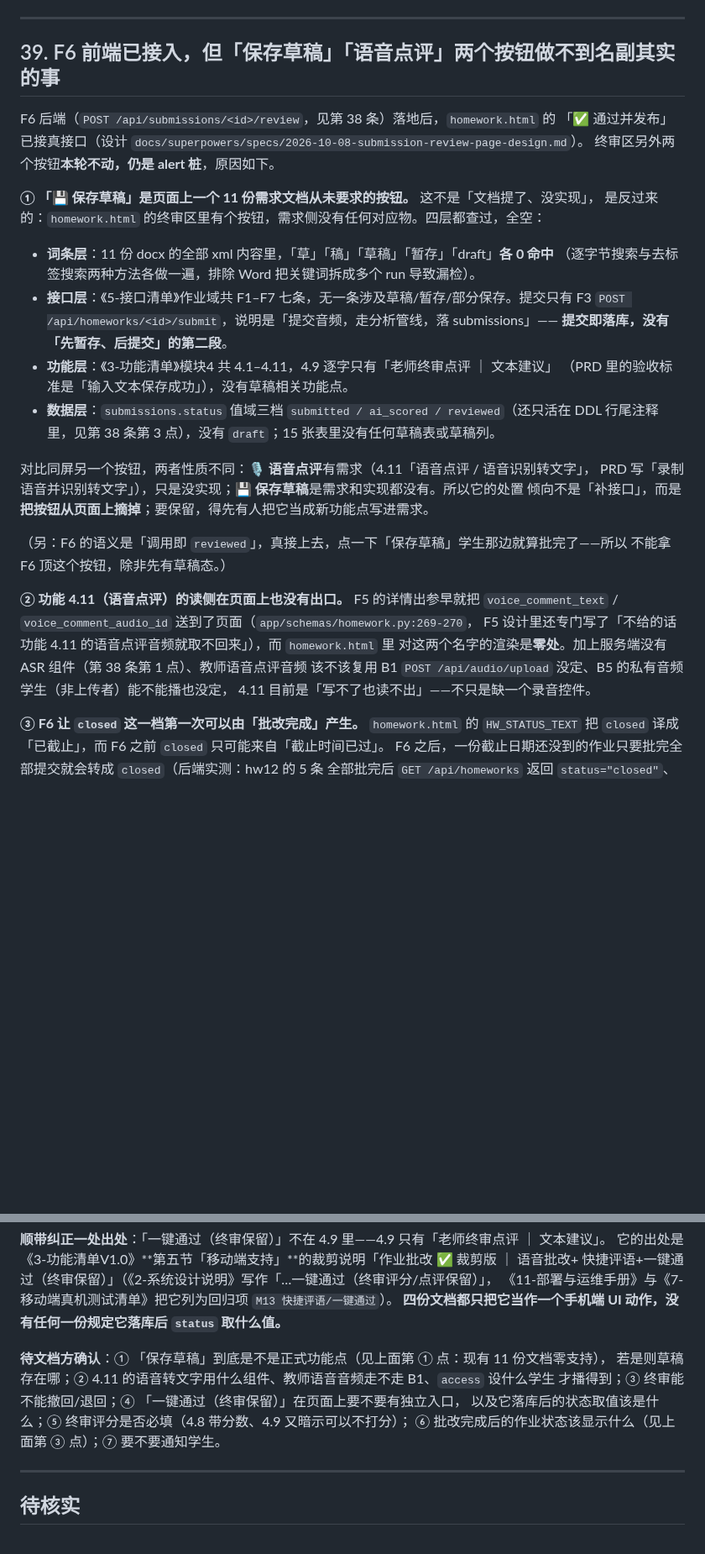
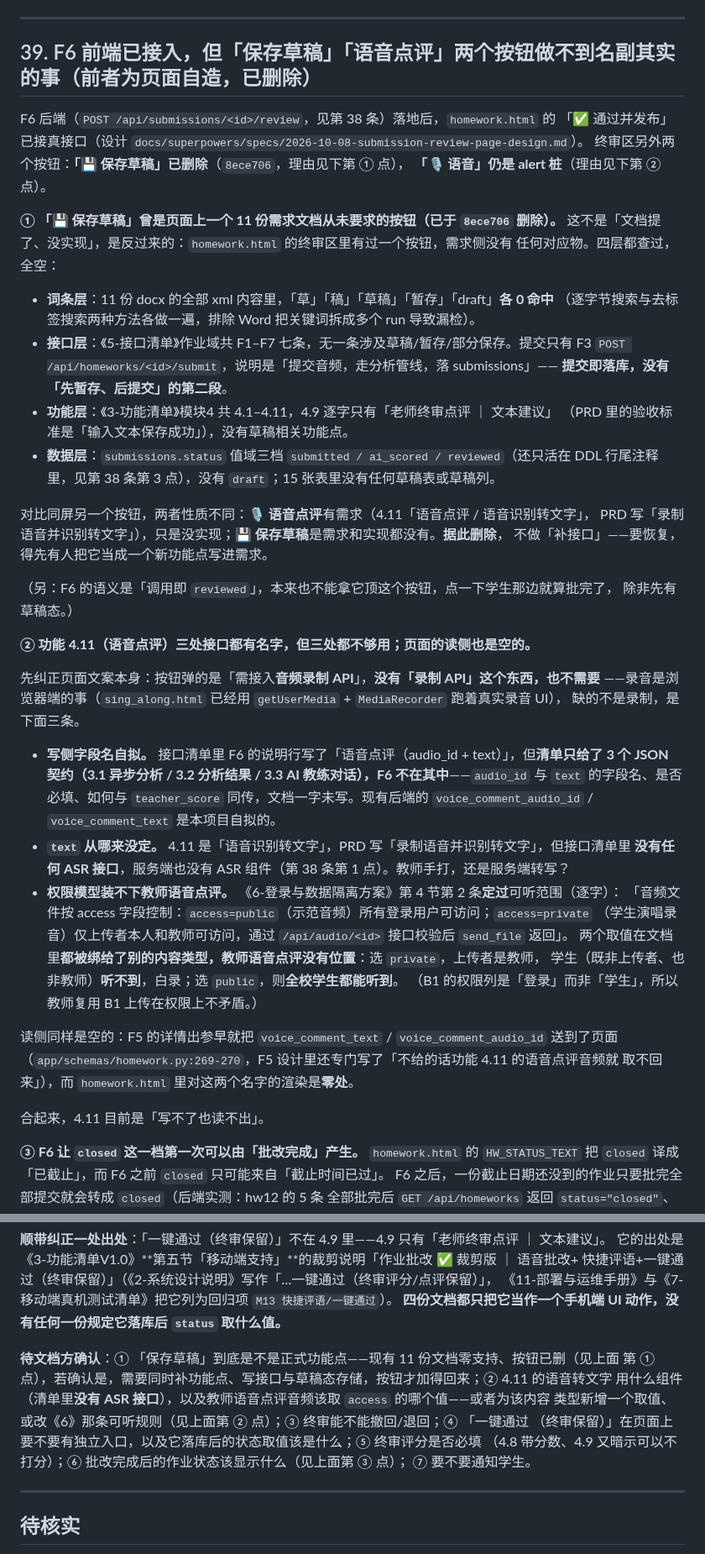
Before and after one commit to yyaazzhhaaoo/operaAI, a Markdown page: DOC_ISSUES.md, 2 parts joined by grey strips. Shown at 84% size. Drawn GitHub-style; blank space fills up the shorter version.

Commit message:
docs: 第 39 条同步「保存草稿」删除与 access 可听规则原文
- 标题/正文/第 ① 点：按钮已于 8ece706 删除，四层证据保留
- 第 ② 点重写：纠正《6》access 规则的可听范围（原文逐字引用），
  指出 public/private 两个取值都装不下教师语音点评
- 第 38 条决策表里「前端虽有保存草稿按钮」一并改为已删

```diff
--- a/DOC_ISSUES.md
+++ b/DOC_ISSUES.md
@@ -1267,14 +1267,16 @@ B 组分析确实算得出逐字偏差（`app/services/analyze_service.py::_word
 
 ---
 
-## 39. F6 前端已接入，但「保存草稿」「语音点评」两个按钮做不到名副其实的事
+## 39. F6 前端已接入，但「保存草稿」「语音点评」两个按钮做不到名副其实的事（前者为页面自造，已删除）
 
 F6 后端（`POST /api/submissions/<id>/review`，见第 38 条）落地后，`homework.html` 的
 「✅ 通过并发布」已接真接口（设计 `docs/superpowers/specs/2026-10-08-submission-review-page-design.md`）。
-终审区另外两个按钮**本轮不动，仍是 alert 桩**，原因如下。
+终审区另外两个按钮：**「💾 保存草稿」已删除**（`8ece706`，理由见下第 ① 点），
+**「🎙️ 语音」仍是 alert 桩**（理由见下第 ② 点）。
 
-**① 「💾 保存草稿」是页面上一个 11 份需求文档从未要求的按钮。** 这不是「文档提了、没实现」，
-是反过来的：`homework.html` 的终审区里有个按钮，需求侧没有任何对应物。四层都查过，全空：
+**① 「💾 保存草稿」曾是页面上一个 11 份需求文档从未要求的按钮（已于 `8ece706` 删除）。**
+这不是「文档提了、没实现」，是反过来的：`homework.html` 的终审区里有过一个按钮，需求侧没有
+任何对应物。四层都查过，全空：
 
 - **词条层**：11 份 docx 的全部 xml 内容里，「草」「稿」「草稿」「暂存」「draft」**各 0 命中**
   （逐字节搜索与去标签搜索两种方法各做一遍，排除 Word 把关键词拆成多个 run 导致漏检）。
@@ -1287,18 +1289,36 @@ F6 后端（`POST /api/submissions/<id>/review`，见第 38 条）落地后，`h
   行尾注释里，见第 38 条第 3 点），没有 `draft`；15 张表里没有任何草稿表或草稿列。
 
 对比同屏另一个按钮，两者性质不同：**🎙️ 语音点评**有需求（4.11「语音点评 / 语音识别转文字」，
-PRD 写「录制语音并识别转文字」），只是没实现；**💾 保存草稿**是需求和实现都没有。所以它的处置
-倾向不是「补接口」，而是**把按钮从页面上摘掉**；要保留，得先有人把它当成新功能点写进需求。
+PRD 写「录制语音并识别转文字」），只是没实现；**💾 保存草稿**是需求和实现都没有。**据此删除**，
+不做「补接口」——要恢复，得先有人把它当成一个新功能点写进需求。
 
-（另：F6 的语义是「调用即 `reviewed`」，真接上去，点一下「保存草稿」学生那边就算批完了——所以
-不能拿 F6 顶这个按钮，除非先有草稿态。）
+（另：F6 的语义是「调用即 `reviewed`」，本来也不能拿它顶这个按钮，点一下学生那边就算批完了，
+除非先有草稿态。）
 
-**② 功能 4.11（语音点评）的读侧在页面上也没有出口。** F5 的详情出参早就把
-`voice_comment_text` / `voice_comment_audio_id` 送到了页面（`app/schemas/homework.py:269-270`，
-F5 设计里还专门写了「不给的话功能 4.11 的语音点评音频就取不回来」），而 `homework.html` 里
-对这两个名字的渲染是**零处**。加上服务端没有 ASR 组件（第 38 条第 1 点）、教师语音点评音频
-该不该复用 B1 `POST /api/audio/upload` 没定、B5 的私有音频学生（非上传者）能不能播也没定，
-4.11 目前是「写不了也读不出」——不只是缺一个录音控件。
+**② 功能 4.11（语音点评）三处接口都有名字，但三处都不够用；页面的读侧也是空的。**
+
+先纠正页面文案本身：按钮弹的是「需接入**音频录制 API**」，**没有「录制 API」这个东西，也不需要**
+——录音是浏览器端的事（`sing_along.html` 已经用 `getUserMedia` + `MediaRecorder` 跑着真实录音 UI），
+缺的不是录制，是下面三条。
+
+- **写侧字段名自拟。** 接口清单里 F6 的说明行写了「语音点评（audio_id + text）」，但**清单只给了
+  3 个 JSON 契约（3.1 异步分析 / 3.2 分析结果 / 3.3 AI 教练对话），F6 不在其中**——`audio_id` 与
+  `text` 的字段名、是否必填、如何与 `teacher_score` 同传，文档一字未写。现有后端的
+  `voice_comment_audio_id` / `voice_comment_text` 是本项目自拟的。
+- **`text` 从哪来没定。** 4.11 是「语音识别转文字」，PRD 写「录制语音并识别转文字」，但接口清单里
+  **没有任何 ASR 接口**，服务端也没有 ASR 组件（第 38 条第 1 点）。教师手打，还是服务端转写？
+- **权限模型装不下教师语音点评。** 《6-登录与数据隔离方案》第 4 节第 2 条**定过**可听范围（逐字）：
+  「音频文件按 access 字段控制：`access=public`（示范音频）所有登录用户可访问；`access=private`
+  （学生演唱录音）仅上传者本人和教师可访问，通过 `/api/audio/<id>` 接口校验后 `send_file` 返回」。
+  两个取值在文档里**都被绑给了别的内容类型，教师语音点评没有位置**：选 `private`，上传者是教师，
+  学生（既非上传者、也非教师）**听不到**，白录；选 `public`，则**全校学生都能听到**。
+  （B1 的权限列是「登录」而非「学生」，所以教师复用 B1 上传在权限上不矛盾。）
+
+读侧同样是空的：F5 的详情出参早就把 `voice_comment_text` / `voice_comment_audio_id` 送到了页面
+（`app/schemas/homework.py:269-270`，F5 设计里还专门写了「不给的话功能 4.11 的语音点评音频就
+取不回来」），而 `homework.html` 里对这两个名字的渲染是**零处**。
+
+合起来，4.11 目前是「写不了也读不出」。
 
 **③ F6 让 `closed` 这一档第一次可以由「批改完成」产生。** `homework.html` 的
 `HW_STATUS_TEXT` 把 `closed` 译成「已截止」，而 F6 之前 `closed` 只可能来自「截止时间已过」。
@@ -1321,11 +1341,13 @@ F6 之后，一份截止日期还没到的作业只要批完全部提交就会
 《11-部署与运维手册》与《7-移动端真机测试清单》把它列为回归项 `M13 快捷评语/一键通过`）。
 **四份文档都只把它当作一个手机端 UI 动作，没有任何一份规定它落库后 `status` 取什么值。**
 
-**待文档方确认**：① 「保存草稿」到底是不是正式功能点（见上面第 ① 点：现有 11 份文档零支持），
-若是则草稿存在哪；② 4.11 的语音转文字用什么组件、教师语音音频走不走 B1、`access` 设什么学生
-才播得到；③ 终审能不能撤回/退回；④ 「一键通过（终审保留）」在页面上要不要有独立入口，
-以及它落库后的状态取值该是什么；⑤ 终审评分是否必填（4.8 带分数、4.9 又暗示可以不打分）；
-⑥ 批改完成后的作业状态该显示什么（见上面第 ③ 点）；⑦ 要不要通知学生。
+**待文档方确认**：① 「保存草稿」到底是不是正式功能点——现有 11 份文档零支持、按钮已删（见上面
+第 ① 点），若确认是，需要同时补功能点、写接口与草稿态存储，按钮才加得回来；② 4.11 的语音转文字
+用什么组件（清单里**没有 ASR 接口**），以及教师语音点评音频该取 `access` 的哪个值——或者为该内容
+类型新增一个取值、或改《6》那条可听规则（见上面第 ② 点）；③ 终审能不能撤回/退回；④ 「一键通过
+（终审保留）」在页面上要不要有独立入口，以及它落库后的状态取值该是什么；⑤ 终审评分是否必填
+（4.8 带分数、4.9 又暗示可以不打分）；⑥ 批改完成后的作业状态该显示什么（见上面第 ③ 点）；
+⑦ 要不要通知学生。
 
 ---
 
```
Also changed, not shown: other parts of DOC_ISSUES.md (+1 -1 lines).
